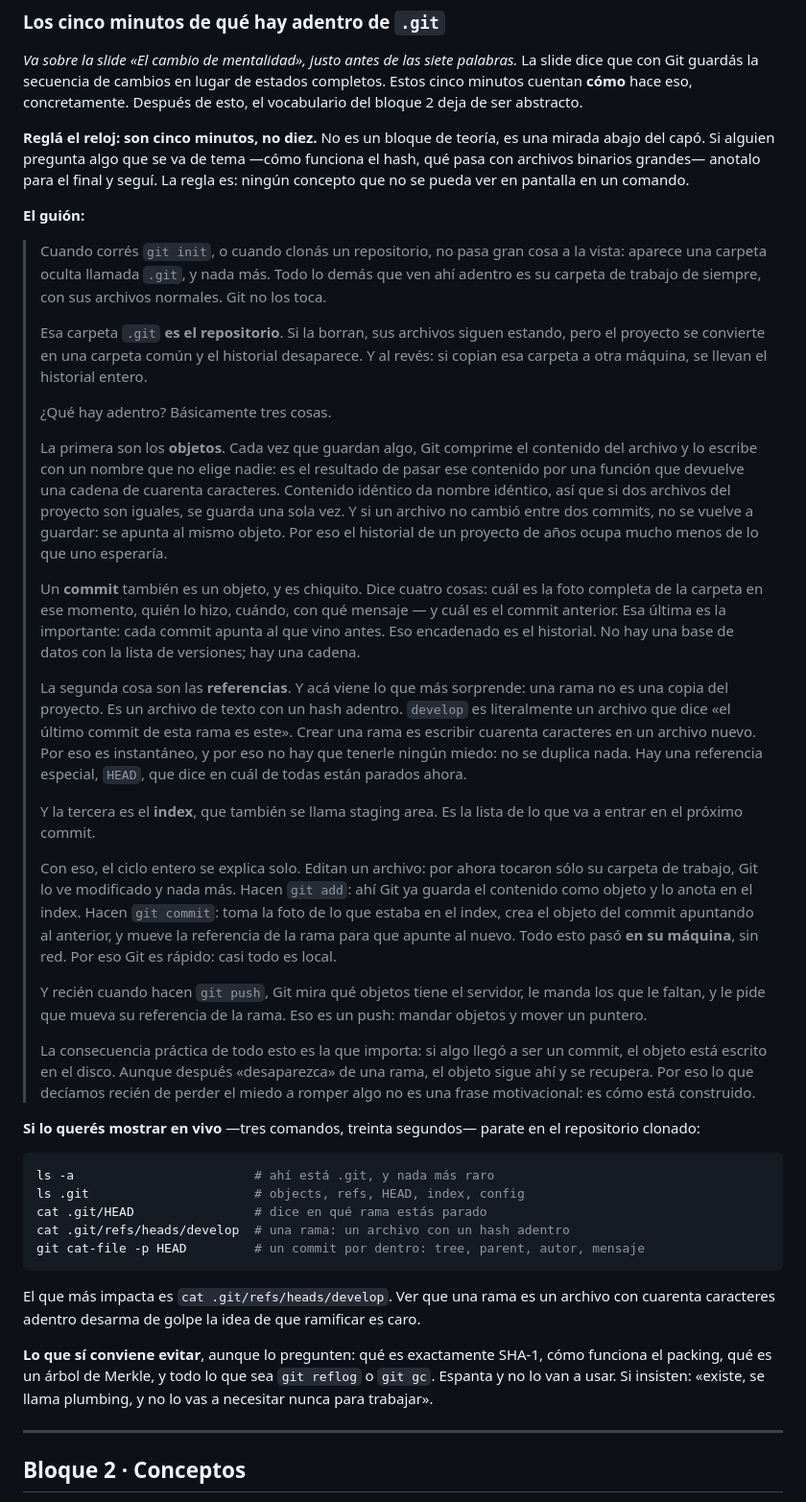
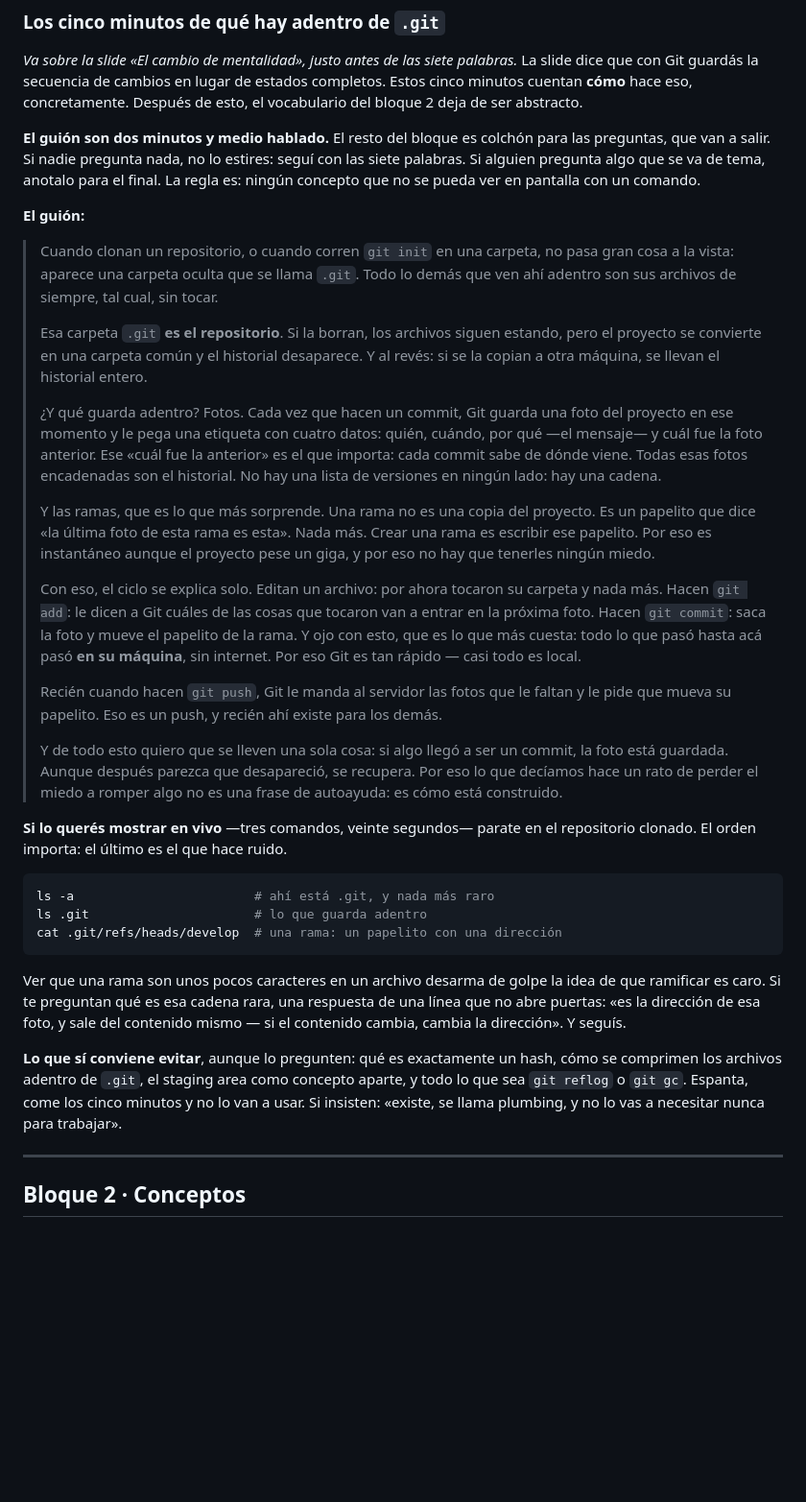
Before and after one commit to Taligent-SA/taligent_coe_capacitacion_git, a Markdown page: docs/GUIA_FACILITADOR.md, the part around the change. Shown at 96% size. GitHub-like rendering; blank space fills up the shorter version.

Commit message:
docs: simplificar el guión de los cinco minutos de git por dentro
Pasa de 608 a 375 palabras habladas: dos minutos y medio en lugar de cuatro y
medio, para que las preguntas quepan dentro de los cinco minutos y no lo
desborden.

Salen los objetos y los hashes —con la deduplicación—, el index como concepto
con nombre propio, la palabra referencias y el `git cat-file`. El vocabulario
pasa a fotos encadenadas y papelitos con una dirección: menos preciso a
propósito, sin dejar de ser cierto. La demo en vivo baja de cinco comandos a
tres, y queda una respuesta de una línea para la pregunta previsible por la
cadena de caracteres.

Co-Authored-By: Claude Opus 5 <noreply@anthropic.com>

````diff
--- a/docs/GUIA_FACILITADOR.md
+++ b/docs/GUIA_FACILITADOR.md
@@ -135,75 +135,63 @@ con Git guardás la secuencia de cambios en lugar de estados completos. Estos ci
 **cómo** hace eso, concretamente. Después de esto, el vocabulario del bloque 2 deja de ser
 abstracto.
 
-**Reglá el reloj: son cinco minutos, no diez.** No es un bloque de teoría, es una mirada abajo del
-capó. Si alguien pregunta algo que se va de tema —cómo funciona el hash, qué pasa con archivos
-binarios grandes— anotalo para el final y seguí. La regla es: ningún concepto que no se pueda ver
-en pantalla en un comando.
+**El guión son dos minutos y medio hablado.** El resto del bloque es colchón para las preguntas,
+que van a salir. Si nadie pregunta nada, no lo estires: seguí con las siete palabras. Si alguien
+pregunta algo que se va de tema, anotalo para el final. La regla es: ningún concepto que no se pueda
+ver en pantalla con un comando.
 
 **El guión:**
 
-> Cuando corrés `git init`, o cuando clonás un repositorio, no pasa gran cosa a la vista: aparece
-> una carpeta oculta llamada `.git`, y nada más. Todo lo demás que ven ahí adentro es su carpeta de
-> trabajo de siempre, con sus archivos normales. Git no los toca.
+> Cuando clonan un repositorio, o cuando corren `git init` en una carpeta, no pasa gran cosa a la
+> vista: aparece una carpeta oculta que se llama `.git`. Todo lo demás que ven ahí adentro son sus
+> archivos de siempre, tal cual, sin tocar.
 >
-> Esa carpeta `.git` **es el repositorio**. Si la borran, sus archivos siguen estando, pero el
-> proyecto se convierte en una carpeta común y el historial desaparece. Y al revés: si copian esa
-> carpeta a otra máquina, se llevan el historial entero.
+> Esa carpeta `.git` **es el repositorio**. Si la borran, los archivos siguen estando, pero el
+> proyecto se convierte en una carpeta común y el historial desaparece. Y al revés: si se la copian
+> a otra máquina, se llevan el historial entero.
 >
-> ¿Qué hay adentro? Básicamente tres cosas.
+> ¿Y qué guarda adentro? Fotos. Cada vez que hacen un commit, Git guarda una foto del proyecto en
+> ese momento y le pega una etiqueta con cuatro datos: quién, cuándo, por qué —el mensaje— y cuál
+> fue la foto anterior. Ese «cuál fue la anterior» es el que importa: cada commit sabe de dónde
+> viene. Todas esas fotos encadenadas son el historial. No hay una lista de versiones en ningún
+> lado: hay una cadena.
 >
-> La primera son los **objetos**. Cada vez que guardan algo, Git comprime el contenido del archivo y
-> lo escribe con un nombre que no elige nadie: es el resultado de pasar ese contenido por una
-> función que devuelve una cadena de cuarenta caracteres. Contenido idéntico da nombre idéntico, así
-> que si dos archivos del proyecto son iguales, se guarda una sola vez. Y si un archivo no cambió
-> entre dos commits, no se vuelve a guardar: se apunta al mismo objeto. Por eso el historial de un
-> proyecto de años ocupa mucho menos de lo que uno esperaría.
+> Y las ramas, que es lo que más sorprende. Una rama no es una copia del proyecto. Es un papelito
+> que dice «la última foto de esta rama es esta». Nada más. Crear una rama es escribir ese papelito.
+> Por eso es instantáneo aunque el proyecto pese un giga, y por eso no hay que tenerles ningún
+> miedo.
 >
-> Un **commit** también es un objeto, y es chiquito. Dice cuatro cosas: cuál es la foto completa de
-> la carpeta en ese momento, quién lo hizo, cuándo, con qué mensaje — y cuál es el commit anterior.
-> Esa última es la importante: cada commit apunta al que vino antes. Eso encadenado es el historial.
-> No hay una base de datos con la lista de versiones; hay una cadena.
+> Con eso, el ciclo se explica solo. Editan un archivo: por ahora tocaron su carpeta y nada más.
+> Hacen `git add`: le dicen a Git cuáles de las cosas que tocaron van a entrar en la próxima foto.
+> Hacen `git commit`: saca la foto y mueve el papelito de la rama. Y ojo con esto, que es lo que más
+> cuesta: todo lo que pasó hasta acá pasó **en su máquina**, sin internet. Por eso Git es tan rápido
+> — casi todo es local.
 >
-> La segunda cosa son las **referencias**. Y acá viene lo que más sorprende: una rama no es una copia
-> del proyecto. Es un archivo de texto con un hash adentro. `develop` es literalmente un archivo que
-> dice «el último commit de esta rama es este». Crear una rama es escribir cuarenta caracteres en un
-> archivo nuevo. Por eso es instantáneo, y por eso no hay que tenerle ningún miedo: no se duplica
-> nada. Hay una referencia especial, `HEAD`, que dice en cuál de todas están parados ahora.
+> Recién cuando hacen `git push`, Git le manda al servidor las fotos que le faltan y le pide que
+> mueva su papelito. Eso es un push, y recién ahí existe para los demás.
 >
-> Y la tercera es el **index**, que también se llama staging area. Es la lista de lo que va a entrar
-> en el próximo commit.
->
-> Con eso, el ciclo entero se explica solo. Editan un archivo: por ahora tocaron sólo su carpeta de
-> trabajo, Git lo ve modificado y nada más. Hacen `git add`: ahí Git ya guarda el contenido como
-> objeto y lo anota en el index. Hacen `git commit`: toma la foto de lo que estaba en el index, crea
-> el objeto del commit apuntando al anterior, y mueve la referencia de la rama para que apunte al
-> nuevo. Todo esto pasó **en su máquina**, sin red. Por eso Git es rápido: casi todo es local.
->
-> Y recién cuando hacen `git push`, Git mira qué objetos tiene el servidor, le manda los que le
-> faltan, y le pide que mueva su referencia de la rama. Eso es un push: mandar objetos y mover un
-> puntero.
->
-> La consecuencia práctica de todo esto es la que importa: si algo llegó a ser un commit, el objeto
-> está escrito en el disco. Aunque después «desaparezca» de una rama, el objeto sigue ahí y se
-> recupera. Por eso lo que decíamos recién de perder el miedo a romper algo no es una frase
-> motivacional: es cómo está construido.
+> Y de todo esto quiero que se lleven una sola cosa: si algo llegó a ser un commit, la foto está
+> guardada. Aunque después parezca que desapareció, se recupera. Por eso lo que decíamos hace un
+> rato de perder el miedo a romper algo no es una frase de autoayuda: es cómo está construido.
 
-**Si lo querés mostrar en vivo** —tres comandos, treinta segundos— parate en el repositorio clonado:
+**Si lo querés mostrar en vivo** —tres comandos, veinte segundos— parate en el repositorio clonado.
+El orden importa: el último es el que hace ruido.
 
 ```bash
 ls -a                        # ahí está .git, y nada más raro
-ls .git                      # objects, refs, HEAD, index, config
-cat .git/HEAD                # dice en qué rama estás parado
-cat .git/refs/heads/develop  # una rama: un archivo con un hash adentro
-git cat-file -p HEAD         # un commit por dentro: tree, parent, autor, mensaje
+ls .git                      # lo que guarda adentro
+cat .git/refs/heads/develop  # una rama: un papelito con una dirección
 ```
 
-El que más impacta es `cat .git/refs/heads/develop`. Ver que una rama es un archivo con cuarenta
-caracteres adentro desarma de golpe la idea de que ramificar es caro.
+Ver que una rama son unos pocos caracteres en un archivo desarma de golpe la idea de que ramificar
+es caro. Si te preguntan qué es esa cadena rara, una respuesta de una línea que no abre puertas:
+«es la dirección de esa foto, y sale del contenido mismo — si el contenido cambia, cambia la
+dirección». Y seguís.
 
-**Lo que sí conviene evitar**, aunque lo pregunten: qué es exactamente SHA-1, cómo funciona el
-packing, qué es un árbol de Merkle, y todo lo que sea `git reflog` o `git gc`. Espanta y no lo van a
-usar. Si insisten: «existe, se llama plumbing, y no lo vas a necesitar nunca para trabajar».
+**Lo que sí conviene evitar**, aunque lo pregunten: qué es exactamente un hash, cómo se comprimen
+los archivos adentro de `.git`, el staging area como concepto aparte, y todo lo que sea `git reflog`
+o `git gc`. Espanta, come los cinco minutos y no lo van a usar. Si insisten: «existe, se llama
+plumbing, y no lo vas a necesitar nunca para trabajar».
 
 ---
 
````
